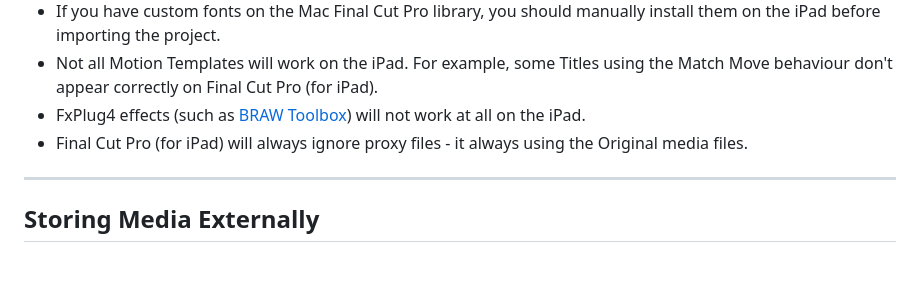
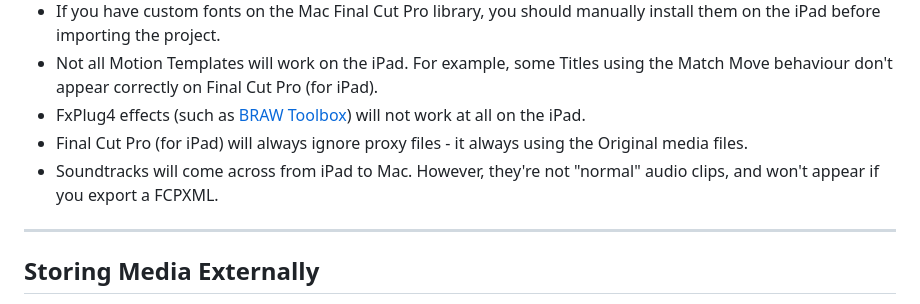
Before and after one commit to latenitefilms/TransferToolbox, a Markdown page: docs/how-to-use.md, the part around the change. GitHub-like rendering; blank space fills up the shorter version.

Commit message:
Added note about Soundtracks

```diff
--- a/docs/how-to-use.md
+++ b/docs/how-to-use.md
@@ -35,6 +35,7 @@ Some important things to keep in mind:
 - Not all Motion Templates will work on the iPad. For example, some Titles using the Match Move behaviour don't appear correctly on Final Cut Pro (for iPad).
 - FxPlug4 effects (such as [BRAW Toolbox](https://brawtoolbox.io)) will not work at all on the iPad.
 - Final Cut Pro (for iPad) will always ignore proxy files - it always using the Original media files.
+- Soundtracks will come across from iPad to Mac. However, they're not "normal" audio clips, and won't appear if you export a FCPXML.
 
 ---
 
```
